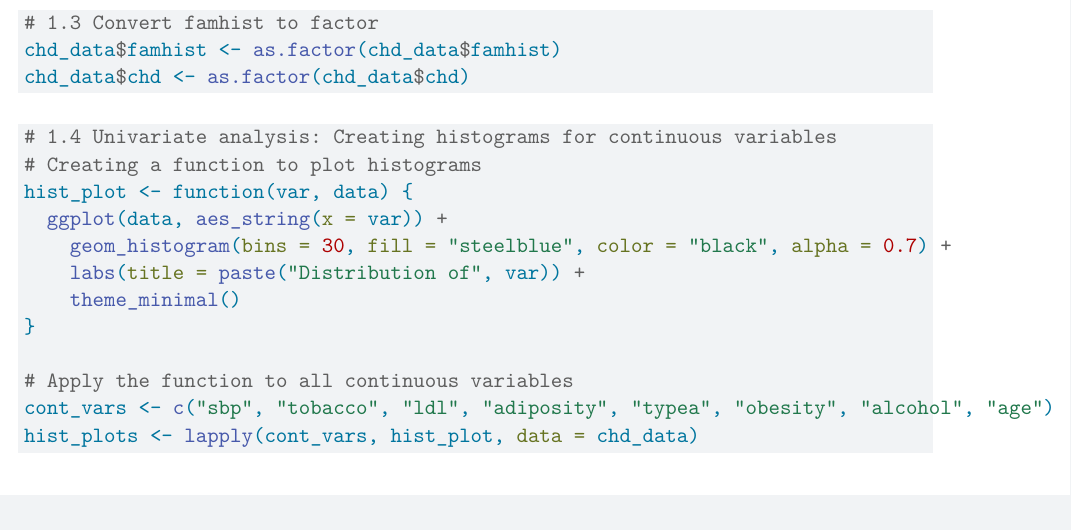
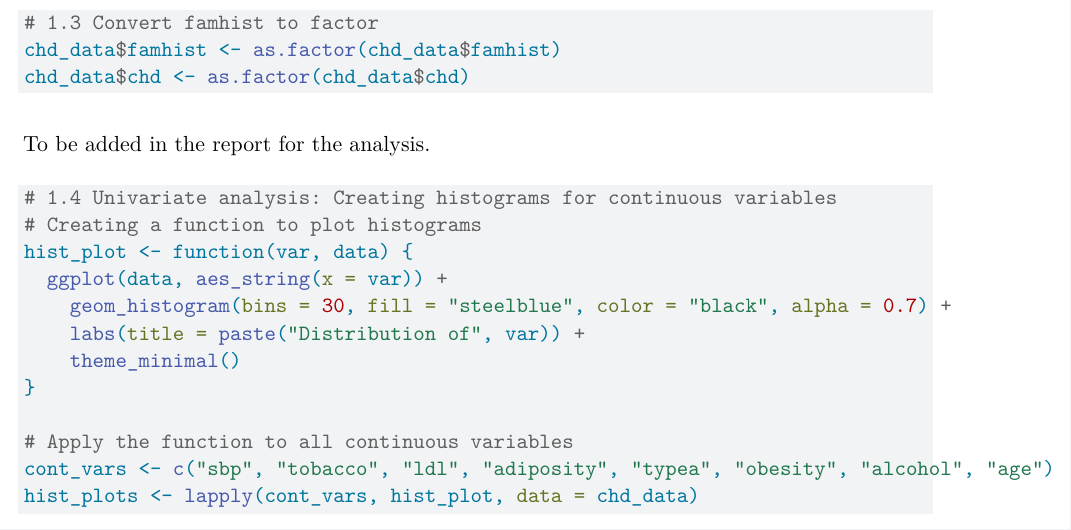
Before and after one commit to namo507/SURV-616, a Quarto document (Project.qmd): part of page 3 of 23, cut so that both start at the same text. Rendered offline with R 4.5, knitr and Pandoc in place of Quarto, then LaTeX, with nearby package versions.

Commit message:
changes in the project code

````diff
--- a/Project.qmd
+++ b/Project.qmd
@@ -32,6 +32,8 @@ chd_data$famhist <- as.factor(chd_data$famhist)
 chd_data$chd <- as.factor(chd_data$chd)
 ```
 
+
+To be added in the report for the analysis.
 
 ```{r}
 # 1.4 Univariate analysis: Creating histograms for continuous variables
````
